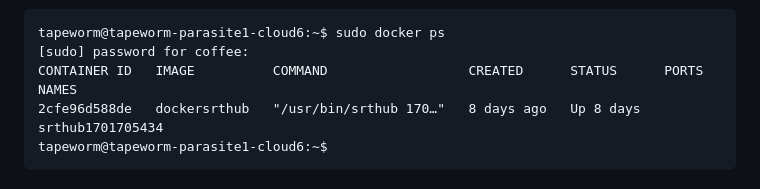
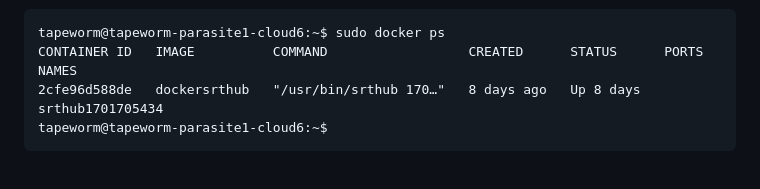
Before and after one commit to cannonbeach/opensrthub, a Markdown page: README.md, the part around the change. Drawn GitHub-style.

````diff
--- a/README.md
+++ b/README.md
@@ -87,7 +87,6 @@ And since the opensrthub runs under Docker, you can check the status of the cont
 
 ```
 tapeworm@tapeworm-parasite1-cloud6:~$ sudo docker ps
-[sudo] password for coffee:
 CONTAINER ID   IMAGE          COMMAND                  CREATED      STATUS      PORTS     NAMES
 2cfe96d588de   dockersrthub   "/usr/bin/srthub 170…"   8 days ago   Up 8 days             srthub1701705434
 tapeworm@tapeworm-parasite1-cloud6:~$
````
